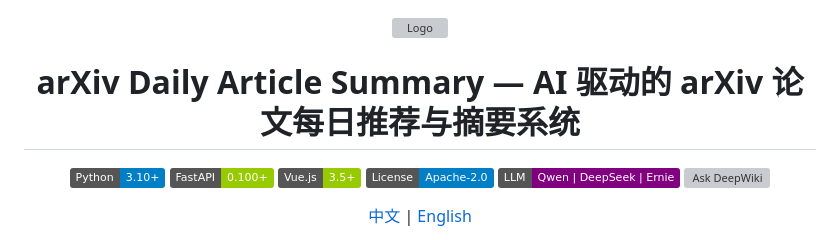
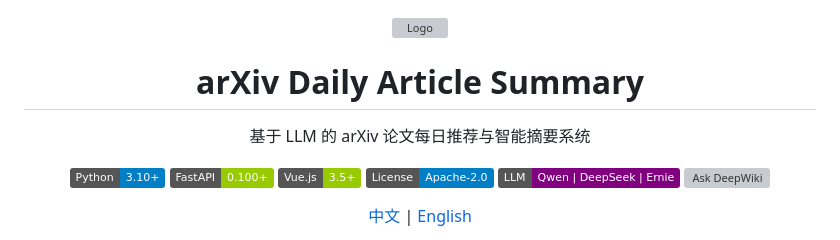
Before and after one commit to WhitePlusMS/arXiv-Daily-Summary, a Markdown page: README.md, the part around the change. GitHub-like rendering; badges without logos; grey boxes are pictures that could not be loaded.

Commit message:
docs(readme): 优化项目标题排版格式

```diff
--- a/README.md
+++ b/README.md
@@ -1,6 +1,7 @@
 <div align="center">
   <img src="assets/LOGO.png" alt="Logo" width="160">
-  <h1>arXiv Daily Article Summary — AI 驱动的 arXiv 论文每日推荐与摘要系统</h1>
+  <h1>arXiv Daily Article Summary</h1>
+  <p>基于 LLM 的 arXiv 论文每日推荐与智能摘要系统</p>
   <p>
     <img src="https://img.shields.io/badge/Python-3.10%2B-blue?logo=python" alt="Python Version">
     <img src="https://img.shields.io/badge/FastAPI-0.100%2B-green?logo=fastapi" alt="FastAPI">
```
